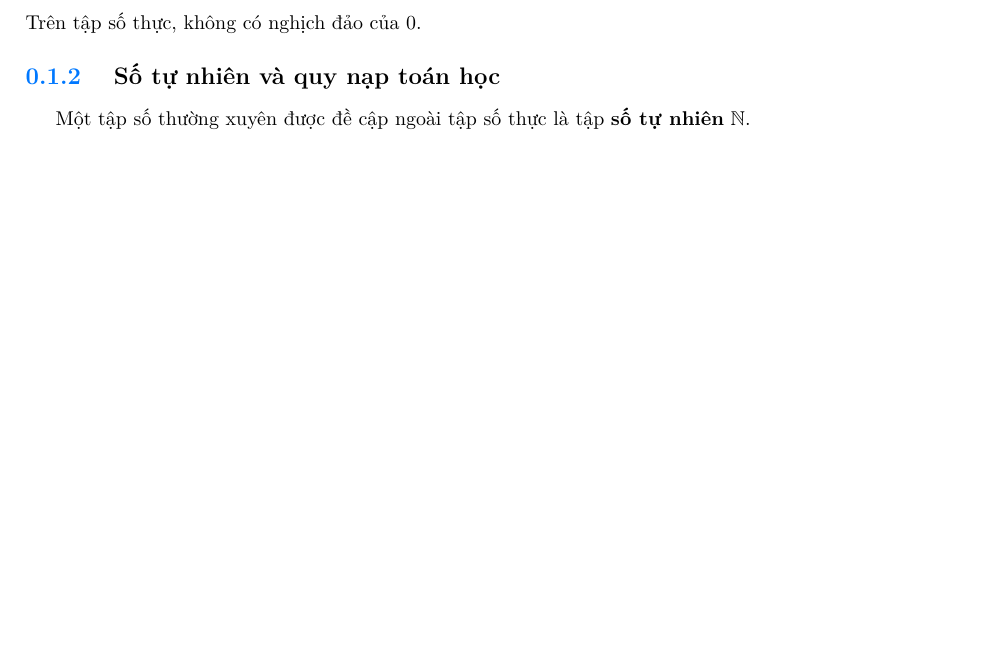
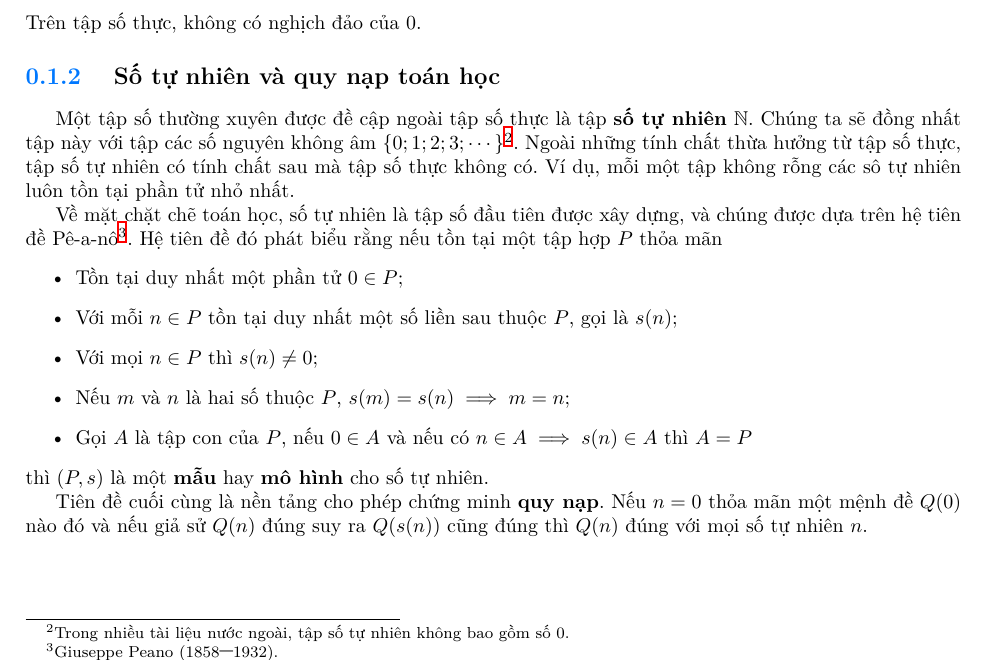
Before and after one commit to Piseratopo/-n-t-p-V-t-L-, a LaTeX book (main.tex, which reads chapter/toan_hoc_nen_tang/he_cac_so_thuc/so_tu_nhien_quy_nap.tex): part of page 5 of 6, cut so that both start at the same text, the shorter picture padded with empty space. Compiled offline with XeLaTeX; a missing font is replaced by an installed copy or a similar font.

Commit message:
thêm mô hình số tự nhiên

```diff
--- a/chapter/toan_hoc_nen_tang/he_cac_so_thuc/so_tu_nhien_quy_nap.tex
+++ b/chapter/toan_hoc_nen_tang/he_cac_so_thuc/so_tu_nhien_quy_nap.tex
@@ -2,4 +2,16 @@
 
 \ % Lùi đầu dòng
 
-Một tập số thường xuyên được đề cập ngoài tập số thực là tập \defText{số tự nhiên} $\defMath{\mathbb{N}}$.
+Một tập số thường xuyên được đề cập ngoài tập số thực là tập \defText{số tự nhiên} $\defMath{\mathbb{N}}$. Chúng ta sẽ đồng nhất tập này với tập các số nguyên không âm $\left\{0; 1; 2; 3; \cdots\right\}$\footnote{Trong nhiều tài liệu nước ngoài, tập số tự nhiên không bao gồm số $0$.}. Ngoài những tính chất thừa hưởng từ tập số thực, tập số tự nhiên có tính chất sau mà tập số thực không có. Ví dụ, mỗi một tập không rỗng các sô tự nhiên luôn tồn tại phần tử nhỏ nhất.
+
+Về mặt chặt chẽ toán học, số tự nhiên là tập số đầu tiên được xây dựng, và chúng được dựa trên hệ tiên đề Pê-a-nô\footnote{Giuseppe Peano (1858–1932).}. Hệ tiên đề đó phát biểu rằng nếu tồn tại một tập hợp $P$ thỏa mãn
+\begin{itemize}
+   \item Tồn tại duy nhất một phần tử $0 \in P$;
+   \item Với mỗi $n \in P$ tồn tại duy nhất một số liền sau thuộc $P$, gọi là $s(n)$;
+   \item Với mọi $n \in P$ thì $s(n) \neq 0$;
+   \item Nếu $m$ và $n$ là hai số thuộc $P$, $s(m) = s(n) \implies m = n$;
+   \item Gọi $A$ là tập con của $P$, nếu $0 \in A$ và nếu có $n\in A \implies s(n) \in A$ thì $A = P$
+\end{itemize}
+thì $(P, s)$ là một \defText{mẫu} hay \defText{mô hình} cho số tự nhiên.
+
+Tiên đề cuối cùng là nền tảng cho phép chứng minh \defText{quy nạp}. Nếu $n = 0$ thỏa mãn một mệnh đề $Q(0)$ nào đó và nếu giả sử $Q(n)$ đúng suy ra $Q(s(n))$ cũng đúng thì $Q(n)$ đúng với mọi số tự nhiên $n$.
```
Also changed, not shown: chapter/kiem_tra.tex (+10 -0 lines), main.pdf.
